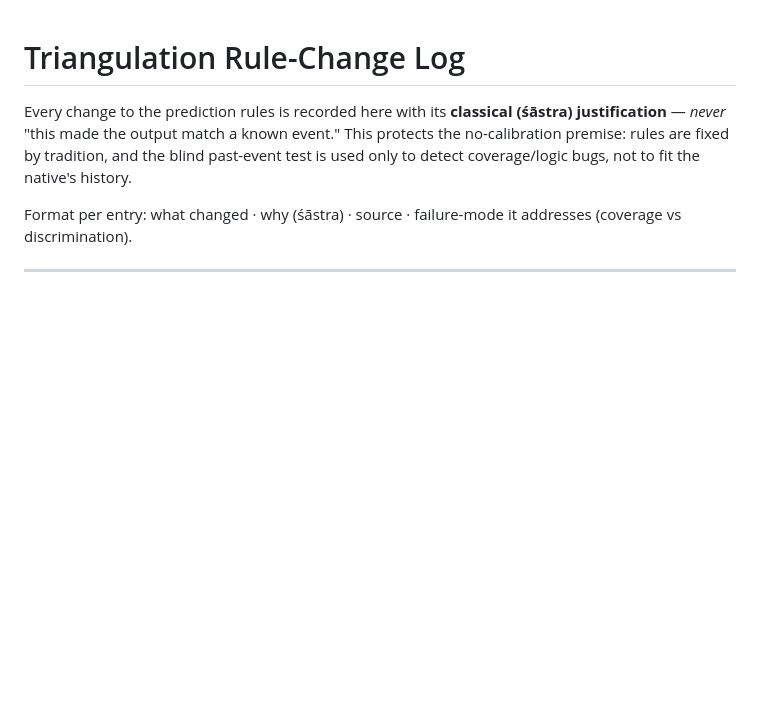
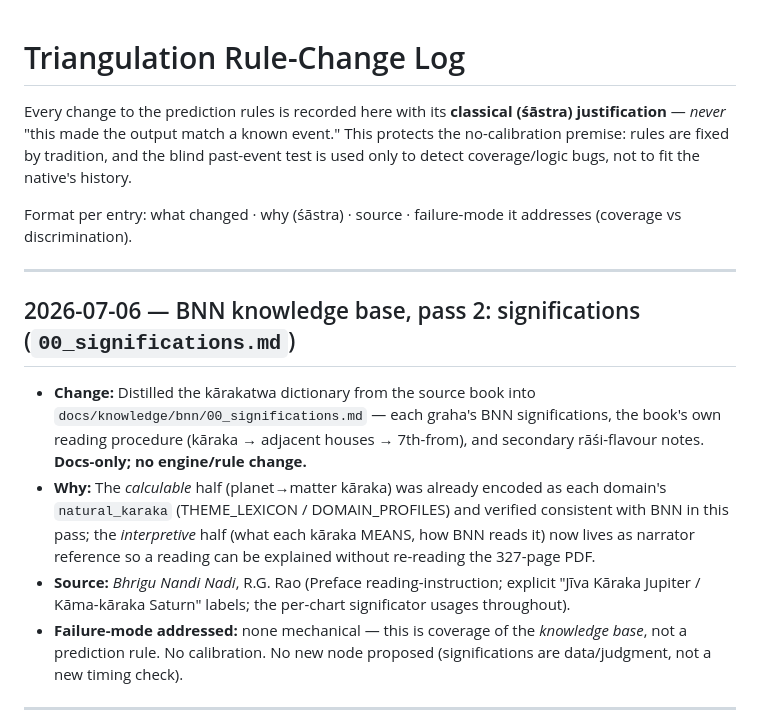
Before and after one commit to jharavi162/Advance-astrology-framework, a Markdown page: docs/RULE_CHANGELOG.md, the part around the change. GitHub-like rendering; blank space fills up the shorter version.

Commit message:
docs(bnn-kb) pass 2: distil the kārakatwa dictionary (00_significations.md)
Second distillation pass over docs/bhrigu-nandi-nadi.pdf: the graha kārakatwas
(Jupiter=Jīva/timer, Saturn=profession/Kāma, Sun=father, Moon=mother/mind,
Mars=brothers/♀-husband/land, Mercury=education/arts, Venus=marriage/seed,
Rahu=foreign/separator, Ketu=Moksha/separator), the book's kāraka-first reading
procedure (kāraka → adjacent houses → 7th-from), and secondary rāśi notes.

Docs-only, no engine change: the calculable half (planet→matter kāraka) was
already encoded as each domain's natural_karaka and is verified consistent with
BNN here. README status + TODO updated; RULE_CHANGELOG logged. No calibration.

Co-Authored-By: Claude Opus 4.8 <noreply@anthropic.com>
Claude-Session: https://claude.ai/code/session_01KX7rY8Htki2otyJTAbBwdf

```diff
--- a/docs/RULE_CHANGELOG.md
+++ b/docs/RULE_CHANGELOG.md
@@ -8,6 +8,26 @@ the native's history.
 
 Format per entry: what changed · why (śāstra) · source · failure-mode it
 addresses (coverage vs discrimination).
+
+---
+
+## 2026-07-06 — BNN knowledge base, pass 2: significations (`00_significations.md`)
+
+- **Change:** Distilled the kārakatwa dictionary from the source book into
+  `docs/knowledge/bnn/00_significations.md` — each graha's BNN significations,
+  the book's own reading procedure (kāraka → adjacent houses → 7th-from), and
+  secondary rāśi-flavour notes. **Docs-only; no engine/rule change.**
+- **Why:** The *calculable* half (planet→matter kāraka) was already encoded as
+  each domain's `natural_karaka` (THEME_LEXICON / DOMAIN_PROFILES) and verified
+  consistent with BNN in this pass; the *interpretive* half (what each kāraka
+  MEANS, how BNN reads it) now lives as narrator reference so a reading can be
+  explained without re-reading the 327-page PDF.
+- **Source:** *Bhrigu Nandi Nadi*, R.G. Rao (Preface reading-instruction;
+  explicit "Jīva Kāraka Jupiter / Kāma-kāraka Saturn" labels; the per-chart
+  significator usages throughout).
+- **Failure-mode addressed:** none mechanical — this is coverage of the
+  *knowledge base*, not a prediction rule. No calibration. No new node proposed
+  (significations are data/judgment, not a new timing check).
 
 ---
 
```
Also changed, not shown: 2 other files.
